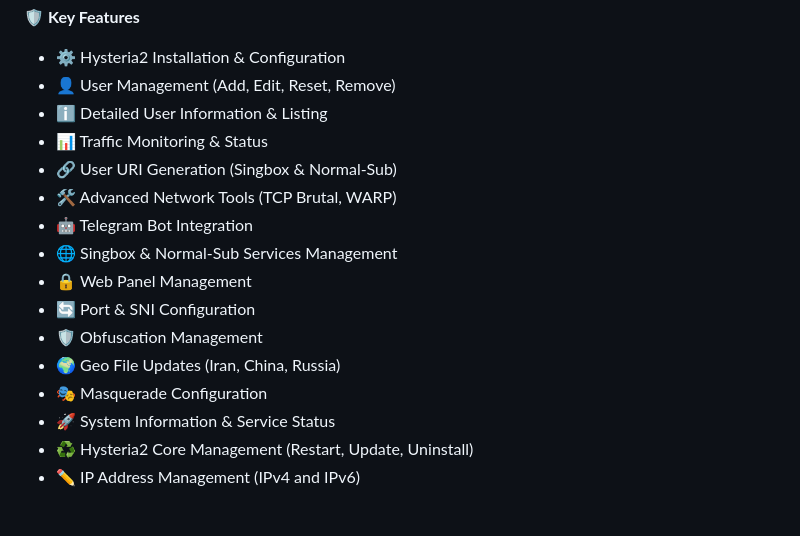
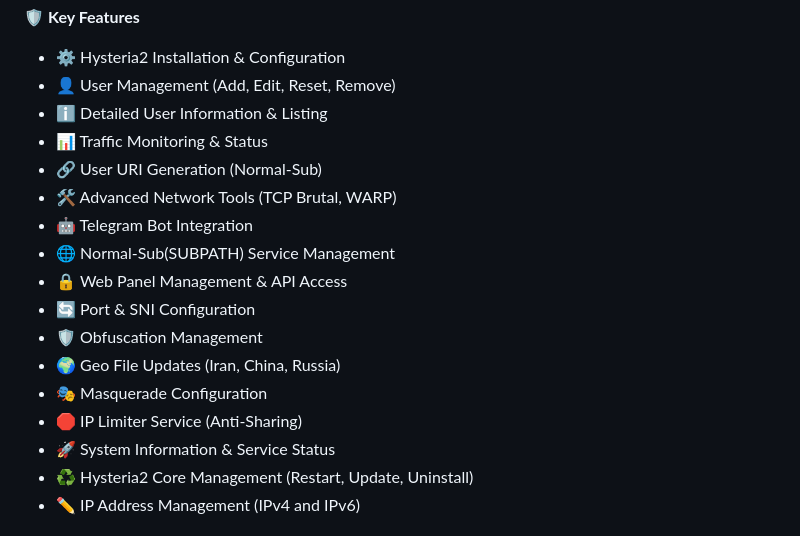
Before and after one commit to ReturnFI/Hysteria2, a Markdown page: README.md, the part around the change. Rendered like a GitHub page.

```diff
--- a/README.md
+++ b/README.md
@@ -22,15 +22,16 @@ A powerful and user-friendly management panel for Hysteria2 proxy server. Featur
 - 👤 User Management (Add, Edit, Reset, Remove)
 - ℹ️ Detailed User Information & Listing
 - 📊 Traffic Monitoring & Status
-- 🔗 User URI Generation (Singbox & Normal-Sub)
+- 🔗 User URI Generation (Normal-Sub)
 - 🛠️ Advanced Network Tools (TCP Brutal, WARP)
 - 🤖 Telegram Bot Integration
-- 🌐 Singbox & Normal-Sub Services Management
-- 🔒 Web Panel Management
+- 🌐 Normal-Sub(SUBPATH) Service Management
+- 🔒 Web Panel Management & API Access
 - 🔄 Port & SNI Configuration
 - 🛡️ Obfuscation Management
 - 🌍 Geo File Updates (Iran, China, Russia)
 - 🎭 Masquerade Configuration
+- 🛑 IP Limiter Service (Anti-Sharing)
 - 🚀 System Information & Service Status
 - ♻️ Hysteria2 Core Management (Restart, Update, Uninstall)
 - ✏️ IP Address Management (IPv4 and IPv6)
```
